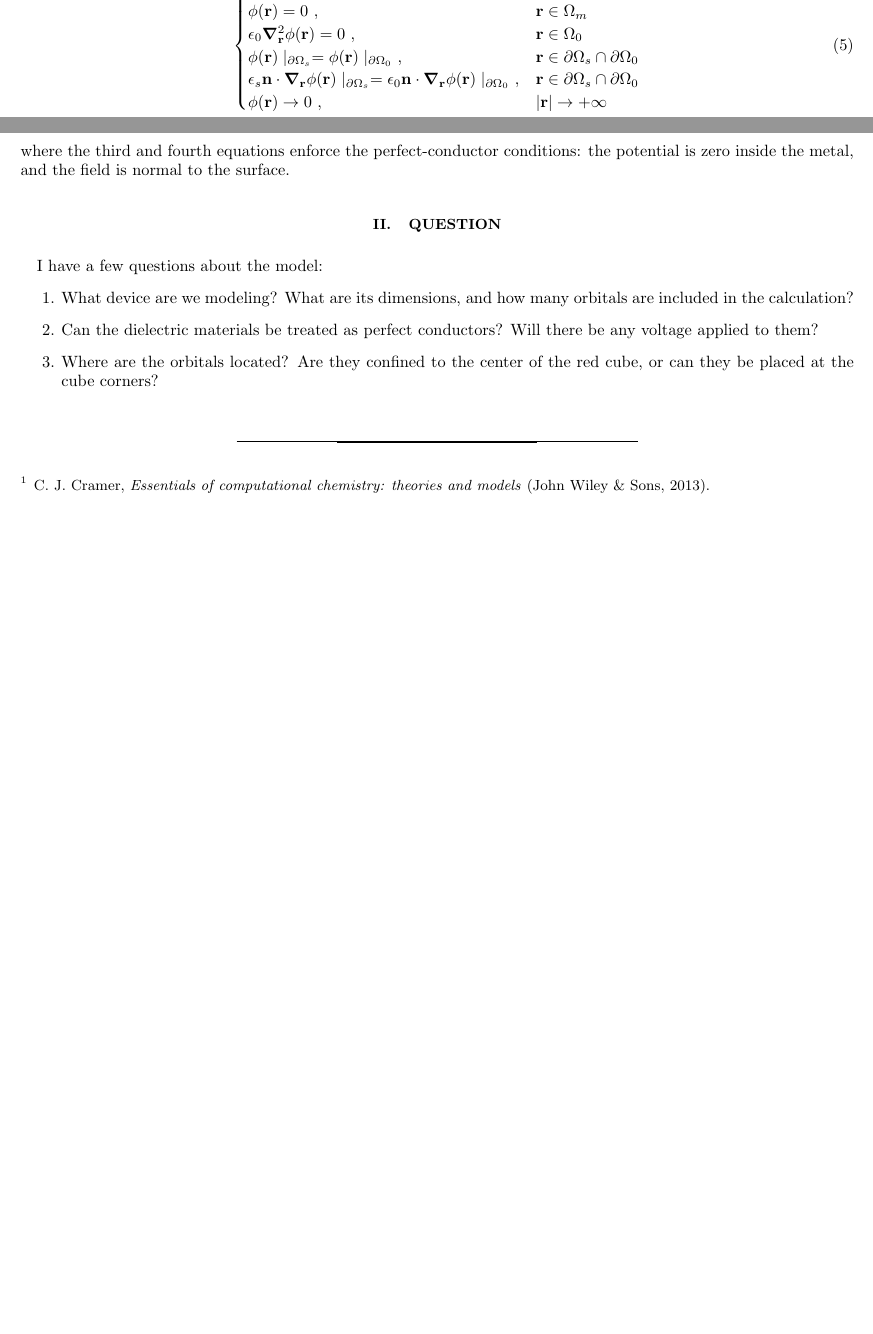
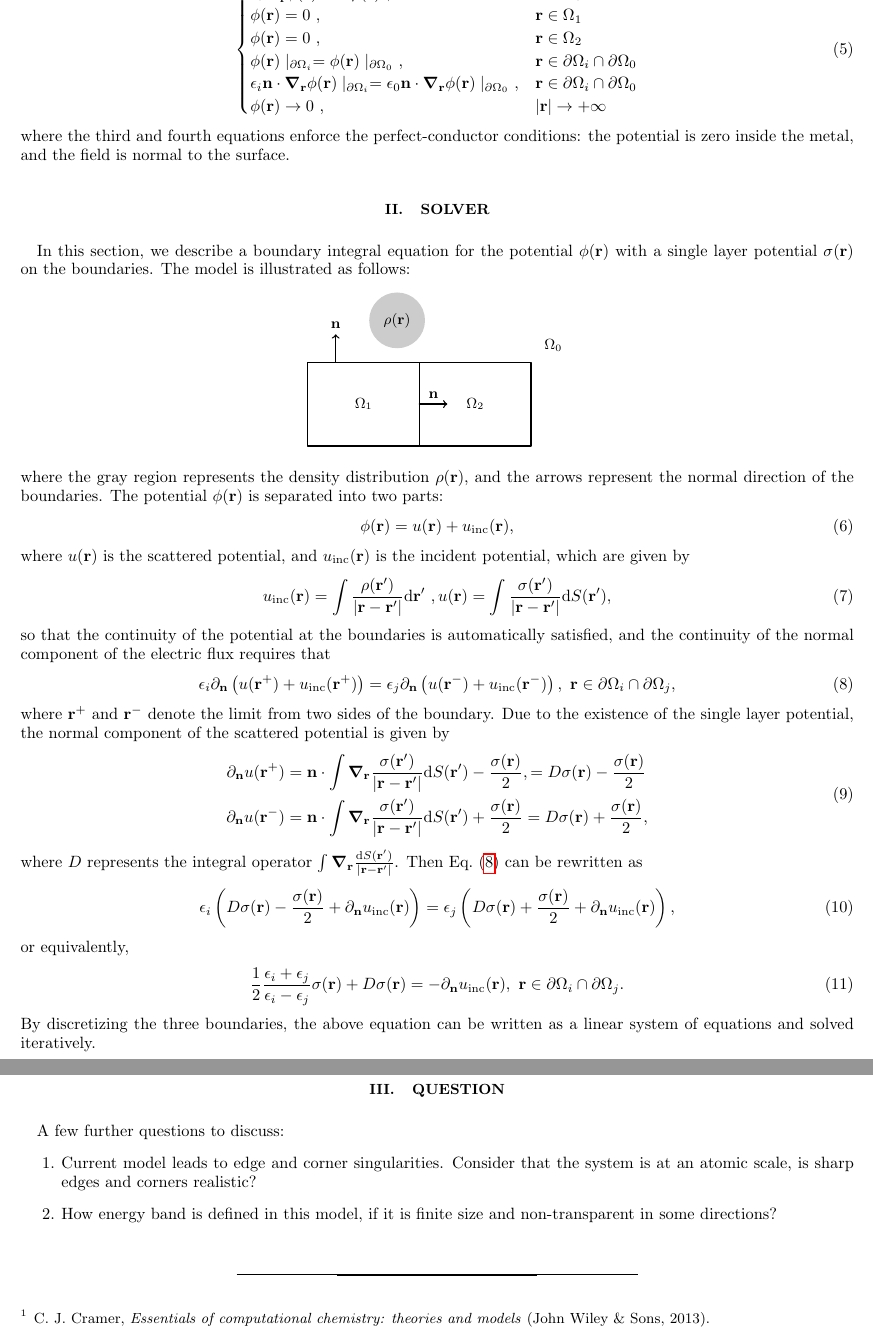
Before and after one commit to xuanzhaogao/four_index_integral_solver, a LaTeX paper (notes/model.tex): two parts of pages 1 and 2 of 2 before the commit and two parts of pages 2 and 3 of 3 after it, joined at a grey line, cut so that both start at the same text, the shorter picture padded with empty space. Compiled offline with pdfLaTeX.

Commit message:
update model

```diff
--- a/notes/model.tex
+++ b/notes/model.tex
@@ -179,24 +180,108 @@ Specially, if the dielectric material can be treated as a perfect conductor, we
 \begin{equation}\label{eq:poisson-perfect-conductor}
     \begin{cases}
-        \epsilon_s \grad^2_{\mathbf{r}} \phi(\mathbf{r}) = - \rho(\mathbf{r})~, & \mathbf{r} \in \Omega_s \\
-        \phi(\mathbf{r}) = 0~, & \mathbf{r} \in \Omega_m \\
-        \epsilon_0 \grad^2_{\mathbf{r}} \phi(\mathbf{r}) = 0~, & \mathbf{r} \in \Omega_0 \\
+        \epsilon_0 \grad^2_{\mathbf{r}} \phi(\mathbf{r}) = - \rho(\mathbf{r})~, & \mathbf{r} \in \Omega_0 \\
+        \phi(\mathbf{r}) = 0~, & \mathbf{r} \in \Omega_1 \\
+        \phi(\mathbf{r}) = 0~, & \mathbf{r} \in \Omega_2 \\
         % \mathbf{n} \times \grad_{\mathbf{r}} \phi(\mathbf{r})\mid_{\partial \Omega_m} = 0~, & \mathbf{r} \in \partial \Omega_m \\
-        \phi(\mathbf{r})\mid_{\partial \Omega_s} = \phi(\mathbf{r})\mid_{\partial \Omega_0}~, & \mathbf{r} \in \partial \Omega_s \cap \partial \Omega_0 \\
-        \epsilon_s \mathbf{n} \cdot \grad_{\mathbf{r}} \phi(\mathbf{r})\mid_{\partial \Omega_s} = \epsilon_0 \mathbf{n} \cdot \grad_{\mathbf{r}} \phi(\mathbf{r})\mid_{\partial \Omega_0}~, & \mathbf{r} \in \partial \Omega_s \cap \partial \Omega_0 \\
+        \phi(\mathbf{r})\mid_{\partial \Omega_i} = \phi(\mathbf{r})\mid_{\partial \Omega_0}~, & \mathbf{r} \in \partial \Omega_i \cap \partial \Omega_0 \\
+        \epsilon_i \mathbf{n} \cdot \grad_{\mathbf{r}} \phi(\mathbf{r})\mid_{\partial \Omega_i} = \epsilon_0 \mathbf{n} \cdot \grad_{\mathbf{r}} \phi(\mathbf{r})\mid_{\partial \Omega_0}~, & \mathbf{r} \in \partial \Omega_i \cap \partial \Omega_0 \\
         \phi(\mathbf{r}) \to 0~, & \abs{\mathbf{r}} \to + \infty \\
     \end{cases}
 \end{equation}
 where the third and fourth equations enforce the perfect‑conductor conditions: the potential is zero inside the metal, and the field is normal to the surface.
 
+\section{Solver}
+
+In this section, we describe a boundary integral equation for the potential~$\phi(\mathbf{r})$ with a single layer potential~$\mathbf{\sigma}(\mathbf{r})$ on the boundaries.
+The model is illustrated as follows:
+\begin{figure*}[htbp]
+    \centering
+    \begin{tikzpicture}[scale=1.2, line join=round, line cap=round]
+      \def\s{2.0}
+      \def\h{1.5}
+
+      % Front square
+      \coordinate (A) at (0,0);
+      \coordinate (B) at (\s,0);
+      \coordinate (C) at (\s,\h);
+      \coordinate (D) at (0,\h);
+      % Back square (shifted)
+      \coordinate (E) at (\s, 0);
+      \coordinate (F) at (2 * \s, 0);
+      \coordinate (G) at (2 * \s, \h);
+      \coordinate (H) at (\s, \h);
+      % Fill faces (cube 1)
+      % Draw faces and connecting edges
+      \draw[thick] (A)--(B)--(C)--(D)--cycle;
+      \draw[thick] (E)--(F)--(G)--(H)--cycle;
+
+      \coordinate (R0) at (2.2*\s, 1.2*\h);
+      \coordinate (R1) at (\s / 2, \h / 2);
+      \coordinate (R2) at (1.5 * \s, \h / 2);
+      \node at (R1) {$\Omega_1$};
+      \node at (R2) {$\Omega_2$};
+      \node at (R0) {$\Omega_0$};
+
+      \coordinate (S) at (0.8*\s, 1.5*\h);
+      \fill[gray, opacity=0.4] (S) circle (0.5cm);
+      \node at (S) {$\rho(\mathbf{r})$};
+
+      \draw[->, thick] (\s / 4, \h) -- (\s / 4, \h + 0.5) node[right, above] {$\mathbf{n}$};
+      \draw[->, thick] (\s, \h / 2) -- (\s +0.5, \h / 2) node[midway, above] {$\mathbf{n}$};
+
+    \end{tikzpicture}
+    % \caption{Illustration of the system: the bule and not filled region are vacuum denoted as~$\Omega_0$, the yellow and gray regions are dielectric materials:~$\Omega_1$ and~$\Omega_2$, respectively.}
+    % \label{fig:2d-system}
+\end{figure*}
+
+\noindent where the gray region represents the density distribution~$\rho(\mathbf{r})$, and the arrows represent the normal direction of the boundaries.
+The potential~$\phi(\mathbf{r})$ is separated into two parts:
+\begin{equation}
+    \phi(\mathbf{r}) = u(\mathbf{r}) + u_{\text{inc}}(\mathbf{r}),
+\end{equation}
+where~$u(\mathbf{r})$ is the scattered potential, and~$u_{\text{inc}}(\mathbf{r})$ is the incident potential, which are given by
+\begin{equation}
+    u_{\text{inc}}(\mathbf{r}) = \int \frac{\rho(\mathbf{r}')}{|\mathbf{r} - \mathbf{r}'|} \mathrm{d}\mathbf{r}'~,
+    u(\mathbf{r}) = \int \frac{\mathbf{\sigma}(\mathbf{r}')}{|\mathbf{r} - \mathbf{r}'|} \mathrm{d}S(\mathbf{r}'),
+\end{equation}
+so that the continuity of the potential at the boundaries is automatically satisfied, and the continuity of the normal component of the electric flux requires that
+\begin{equation}\label{eq:flux-continuity}
+    \epsilon_i \partial_{\mathbf{n}} \left( u(\mathbf{r^+}) + u_{\text{inc}}(\mathbf{r^+}) \right) = \epsilon_j \partial_{\mathbf{n}} \left( u(\mathbf{r^-}) + u_{\text{inc}}(\mathbf{r^-}) \right),~\mathbf{r} \in \partial \Omega_i \cap \partial \Omega_j,
+\end{equation}
+where $\mathbf{r^+}$ and $\mathbf{r^-}$ denote the limit from two sides of the boundary.
+Due to the existence of the single layer potential, the normal component of the scattered potential is given by
+\begin{equation}\label{eq:scattered-potential}
+    \begin{split}
+    \partial_{\mathbf{n}} u(\mathbf{r^+}) &= \mathbf{n} \cdot \int \grad_{\mathbf{r}} \frac{\mathbf{\sigma}(\mathbf{r}')}{|\mathbf{r} - \mathbf{r}'|} \mathrm{d}S(\mathbf{r}') - \frac{\sigma(\mathbf{r})}{2}, = D \mathbf{\sigma}(\mathbf{r}) - \frac{\sigma(\mathbf{r})}{2} \\
+    \partial_{\mathbf{n}} u(\mathbf{r^-}) &= \mathbf{n} \cdot \int \grad_{\mathbf{r}} \frac{\mathbf{\sigma}(\mathbf{r}')}{|\mathbf{r} - \mathbf{r}'|} \mathrm{d}S(\mathbf{r}') + \frac{\sigma(\mathbf{r})}{2} = D \mathbf{\sigma}(\mathbf{r}) + \frac{\sigma(\mathbf{r})}{2},
+    \end{split}
+\end{equation}
+where $D$ represents the integral operator $\int \grad_{\mathbf{r}} \frac{\mathrm{d}S(\mathbf{r}')}{|\mathbf{r} - \mathbf{r}'|}$.
+Then Eq.~\eqref{eq:flux-continuity} can be rewritten as
+\begin{equation}
+    \epsilon_i \left( D \mathbf{\sigma}(\mathbf{r}) - \frac{\sigma(\mathbf{r})}{2} + \partial_{\mathbf{n}} u_{\text{inc}}(\mathbf{r}) \right) = \epsilon_j \left( D \mathbf{\sigma}(\mathbf{r}) + \frac{\sigma(\mathbf{r})}{2} + \partial_{\mathbf{n}} u_{\text{inc}}(\mathbf{r}) \right),
+\end{equation}
+or equivalently,
+\begin{equation}
+    \frac{1}{2} \frac{\epsilon_i + \epsilon_j}{\epsilon_i - \epsilon_j} \sigma(\mathbf{r}) + D \sigma(\mathbf{r}) = - \partial_{\mathbf{n}} u_{\text{inc}}(\mathbf{r}),~\mathbf{r} \in \partial \Omega_i \cap \partial \Omega_j.
+\end{equation}
+By discretizing the three boundaries, the above equation can be written as a linear system of equations and solved iteratively.
+
 \section{Question}
 
-I have a few questions about the model:
+A few further questions to discuss:
 \begin{itemize}
-    \item[1.] What device are we modeling? What are its dimensions, and how many orbitals are included in the calculation?
-    \item[2.] Can the dielectric materials be treated as perfect conductors? Will there be any voltage applied to them?
-    \item[3.] Where are the orbitals located? Are they confined to the center of the red cube, or can they be placed at the cube corners?
+    \item[1.] Current model leads to edge and corner singularities. Consider that the system is at an atomic scale, is sharp edges and corners realistic?
+    % \item[2.] It seems to be more natural to consider~$\Omega_1$ and~$\Omega_2$ are semi-infinite half-spaces.
+    \item[2.] How energy band is defined in this model, if it is finite size and non-transparent in some directions?
 \end{itemize}
+
+% I have a few questions about the model:
+% \begin{itemize}
+%     \item[1.] What device are we modeling? What are its dimensions, and how many orbitals are included in the calculation?
+%     \item[2.] Can the dielectric materials be treated as perfect conductors? Will there be any voltage applied to them?
+%     \item[3.] Where are the orbitals located? Are they confined to the center of the red cube, or can they be placed at the cube corners?
+% \end{itemize}
 
 
 % \bibliographystyle{apsrev}
```
Also changed, not shown: notes/model.tex (99 more changed lines).
